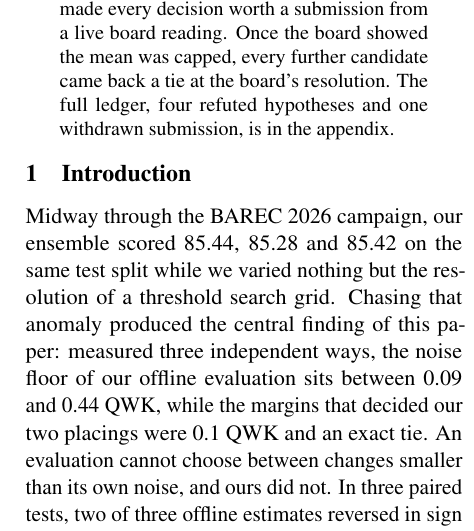
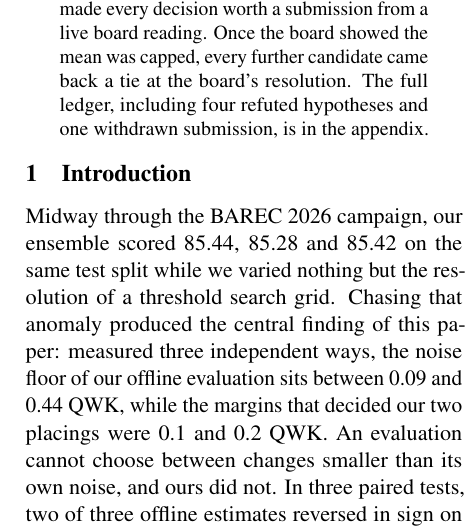
Before and after one commit to thylinao1/barec-2026-readability, a LaTeX paper (paper/main.tex): part of one column of page 1 of 9, cut so that both start at the same text. Compiled offline with pdfLaTeX.

Commit message:
docs: resync paper after the tie-claim fix
Co-Authored-By: Claude Opus 5 (1M context) <noreply@anthropic.com>
Claude-Session: https://claude.ai/code/session_01SKLJ82CsqgNkdrxNd2Lds2

```diff
--- a/paper/main.tex
+++ b/paper/main.tex
@@ -39,8 +39,8 @@ ranking. In three paired comparisons against the live board, only the smallest o
 offline estimates survived; the other two reversed in sign. We therefore proved that the Open
 and Strict tracks score identical gold, and made every decision worth a submission from a live
 board reading. Once the board showed the mean was capped, every further candidate came back a
-tie at the board's resolution. The full ledger, four refuted hypotheses and one withdrawn
-submission, is in the appendix.
+tie at the board's resolution. The full ledger, including four refuted hypotheses and one
+withdrawn submission, is in the appendix.
 \end{abstract}
 
 \section{Introduction}
@@ -49,7 +49,7 @@ Midway through the BAREC 2026 campaign, our ensemble scored 85.44, 85.28 and 85.
 same test split while we varied nothing but the resolution of a threshold search grid.
 Chasing that anomaly produced the central finding of this paper: measured three independent
 ways, the noise floor of our offline evaluation sits between 0.09 and 0.44 QWK, while the
-margins that decided our two placings were 0.1 QWK and an exact tie. An evaluation cannot choose between
+margins that decided our two placings were 0.1 and 0.2 QWK. An evaluation cannot choose between
 changes smaller than its own noise, and ours did not. In three paired tests, two of three
 offline estimates reversed in sign on the blind leaderboard. We
 responded by rebuilding the campaign around the one instrument with adequate resolution,
```
Also changed, not shown: paper/thylinao_BAREC2026.pdf.
